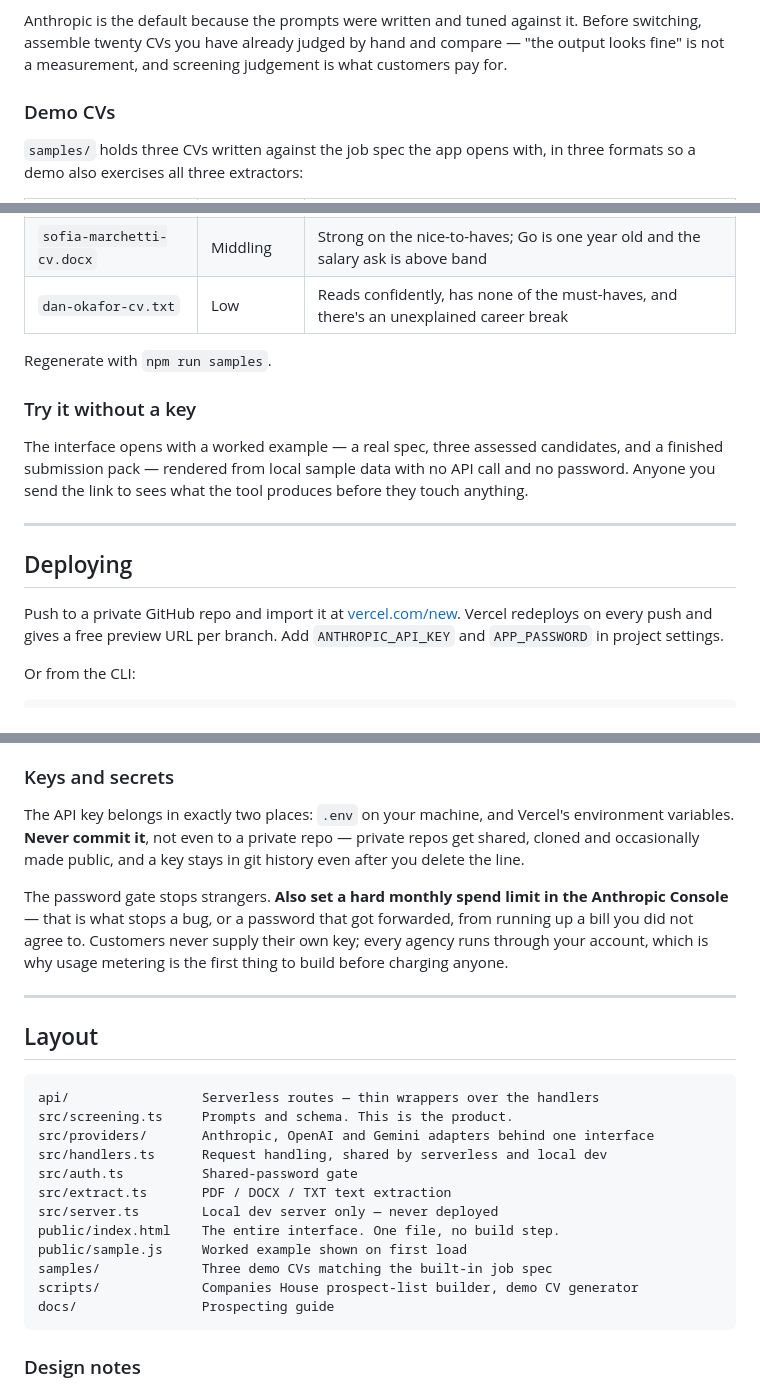
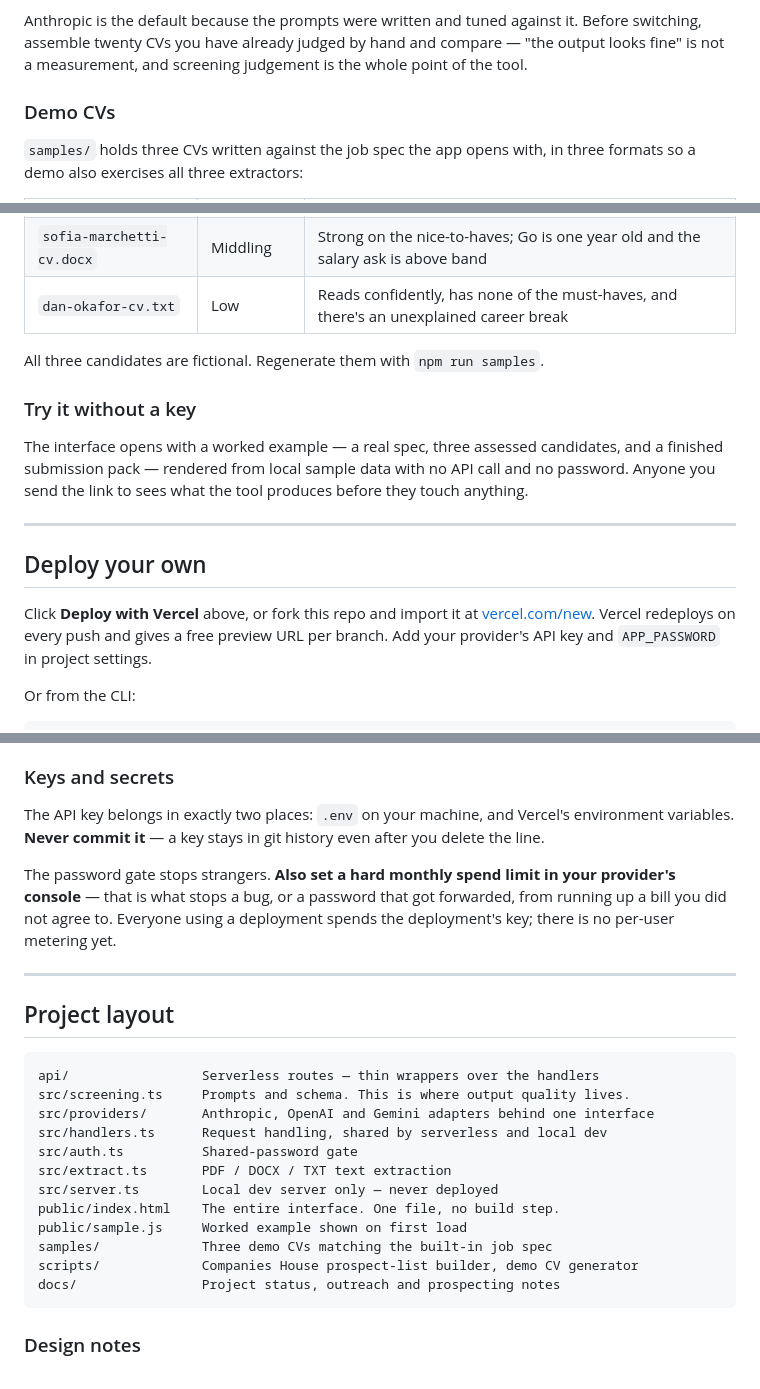
Before and after one commit to kapoordeepanshu/sendout, a Markdown page: README.md, 3 parts joined by grey strips. Drawn GitHub-style.

````diff
--- a/README.md
+++ b/README.md
@@ -87,7 +118,7 @@ actually determine output quality. Three things differ underneath:
 
 Anthropic is the default because the prompts were written and tuned against it. Before
 switching, assemble twenty CVs you have already judged by hand and compare — "the output
-looks fine" is not a measurement, and screening judgement is what customers pay for.
+looks fine" is not a measurement, and screening judgement is the whole point of the tool.
 
 ### Demo CVs
 
@@ -100,7 +131,7 @@ a demo also exercises all three extractors:
 | `sofia-marchetti-cv.docx` | Middling | Strong on the nice-to-haves; Go is one year old and the salary ask is above band |
 | `dan-okafor-cv.txt` | Low | Reads confidently, has none of the must-haves, and there's an unexplained career break |
 
-Regenerate with `npm run samples`.
+All three candidates are fictional. Regenerate them with `npm run samples`.
 
 ### Try it without a key
 
@@ -110,11 +141,11 @@ Anyone you send the link to sees what the tool produces before they touch anythi
 
 ---
 
-## Deploying
+## Deploy your own
 
-Push to a private GitHub repo and import it at [vercel.com/new](https://vercel.com/new). Vercel
-redeploys on every push and gives a free preview URL per branch. Add `ANTHROPIC_API_KEY` and
-`APP_PASSWORD` in project settings.
+Click **Deploy with Vercel** above, or fork this repo and import it at
+[vercel.com/new](https://vercel.com/new). Vercel redeploys on every push and gives a free preview
+URL per branch. Add your provider's API key and `APP_PASSWORD` in project settings.
 
 Or from the CLI:
 
@@ -140,21 +171,20 @@ vercel --prod
 ### Keys and secrets
 
 The API key belongs in exactly two places: `.env` on your machine, and Vercel's environment
-variables. **Never commit it**, not even to a private repo — private repos get shared, cloned and
-occasionally made public, and a key stays in git history even after you delete the line.
+variables. **Never commit it** — a key stays in git history even after you delete the line.
 
-The password gate stops strangers. **Also set a hard monthly spend limit in the Anthropic
-Console** — that is what stops a bug, or a password that got forwarded, from running up a bill
-you did not agree to. Customers never supply their own key; every agency runs through your
-account, which is why usage metering is the first thing to build before charging anyone.
+The password gate stops strangers. **Also set a hard monthly spend limit in your provider's
+console** — that is what stops a bug, or a password that got forwarded, from running up a bill
+you did not agree to. Everyone using a deployment spends the deployment's key; there is no
+per-user metering yet.
 
 ---
 
-## Layout
+## Project layout
 
 ```
 api/                 Serverless routes — thin wrappers over the handlers
-src/screening.ts     Prompts and schema. This is the product.
+src/screening.ts     Prompts and schema. This is where output quality lives.
 src/providers/       Anthropic, OpenAI and Gemini adapters behind one interface
 src/handlers.ts      Request handling, shared by serverless and local dev
 src/auth.ts          Shared-password gate
@@ -164,7 +194,7 @@ public/index.html    The entire interface. One file, no build step.
 public/sample.js     Worked example shown on first load
 samples/             Three demo CVs matching the built-in job spec
 scripts/             Companies House prospect-list builder, demo CV generator
-docs/                Prospecting guide
+docs/                Project status, outreach and prospecting notes
 ```
 
 ### Design notes
````
Also changed, not shown: other parts of README.md (+87 -25 lines), docs/STATUS.md (+1 -1 lines), docs/screenshot.png (added), docs/social-preview.png (added), samples/Screenshot_1.png (deleted), 2 other files.
